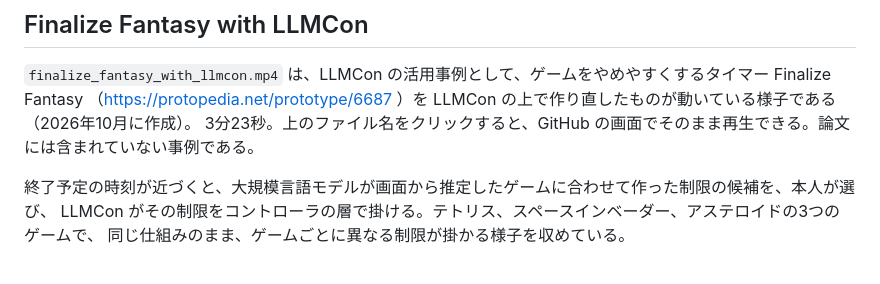
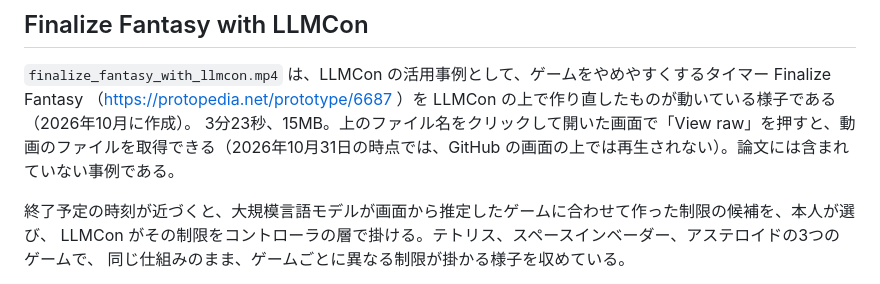
Before and after one commit to qurihara/LLMCon, a Markdown page: video/README.md, the part around the change. Drawn GitHub-style.

Commit message:
video/README：Finalize Fantasy の動画は GitHub の画面では再生されず、View raw で取得することを書く
Co-Authored-By: Claude Opus 5.5 <noreply@anthropic.com>

```diff
--- a/video/README.md
+++ b/video/README.md
@@ -32,7 +32,7 @@
 
 `finalize_fantasy_with_llmcon.mp4` は、LLMCon の活用事例として、ゲームをやめやすくするタイマー Finalize Fantasy
 （https://protopedia.net/prototype/6687 ）を LLMCon の上で作り直したものが動いている様子である（2026年10月に作成）。
-3分23秒。上のファイル名をクリックすると、GitHub の画面でそのまま再生できる。論文には含まれていない事例である。
+3分23秒、15MB。上のファイル名をクリックして開いた画面で「View raw」を押すと、動画のファイルを取得できる（2026年10月31日の時点では、GitHub の画面の上では再生されない）。論文には含まれていない事例である。
 
 終了予定の時刻が近づくと、大規模言語モデルが画面から推定したゲームに合わせて作った制限の候補を、本人が選び、
 LLMCon がその制限をコントローラの層で掛ける。テトリス、スペースインベーダー、アステロイドの3つのゲームで、
```
